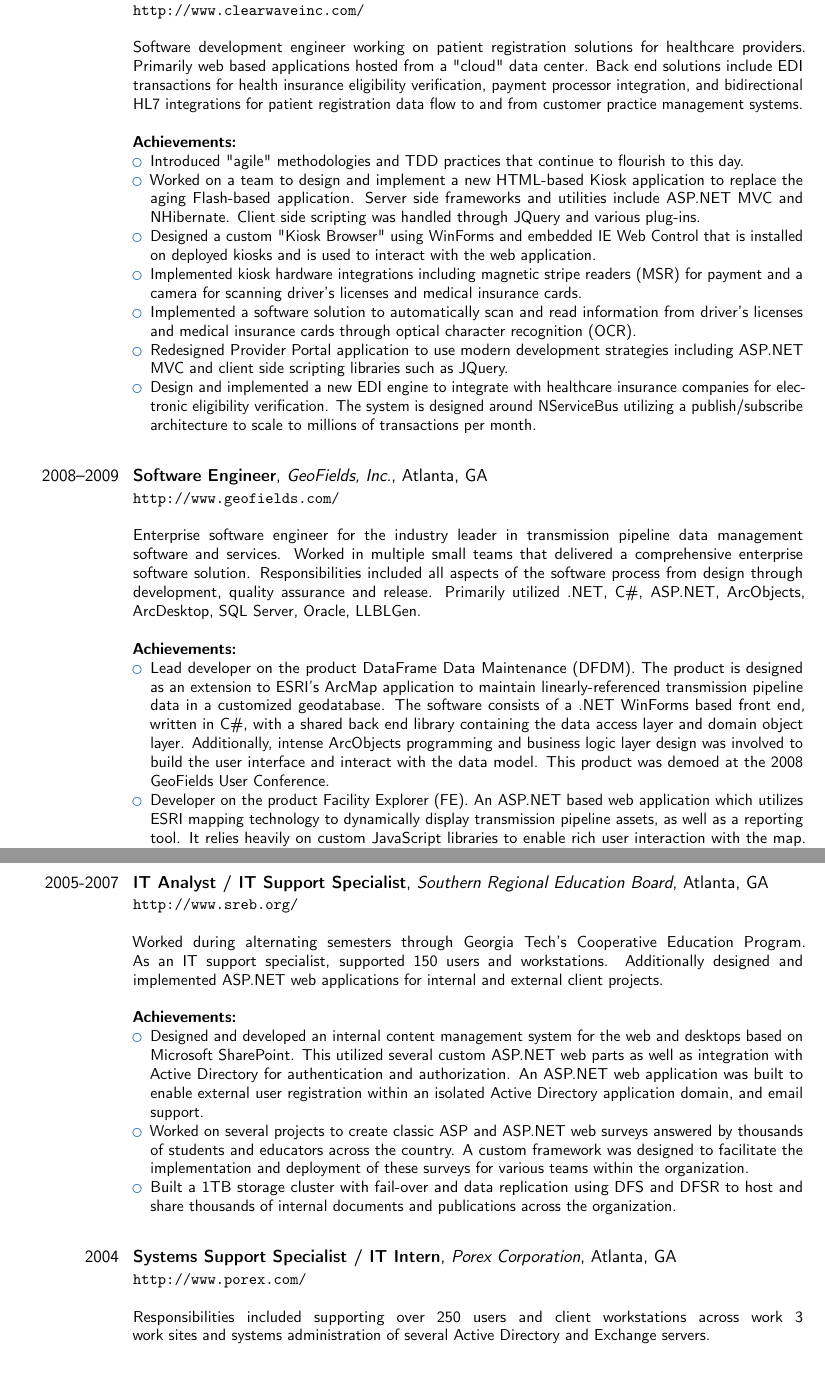
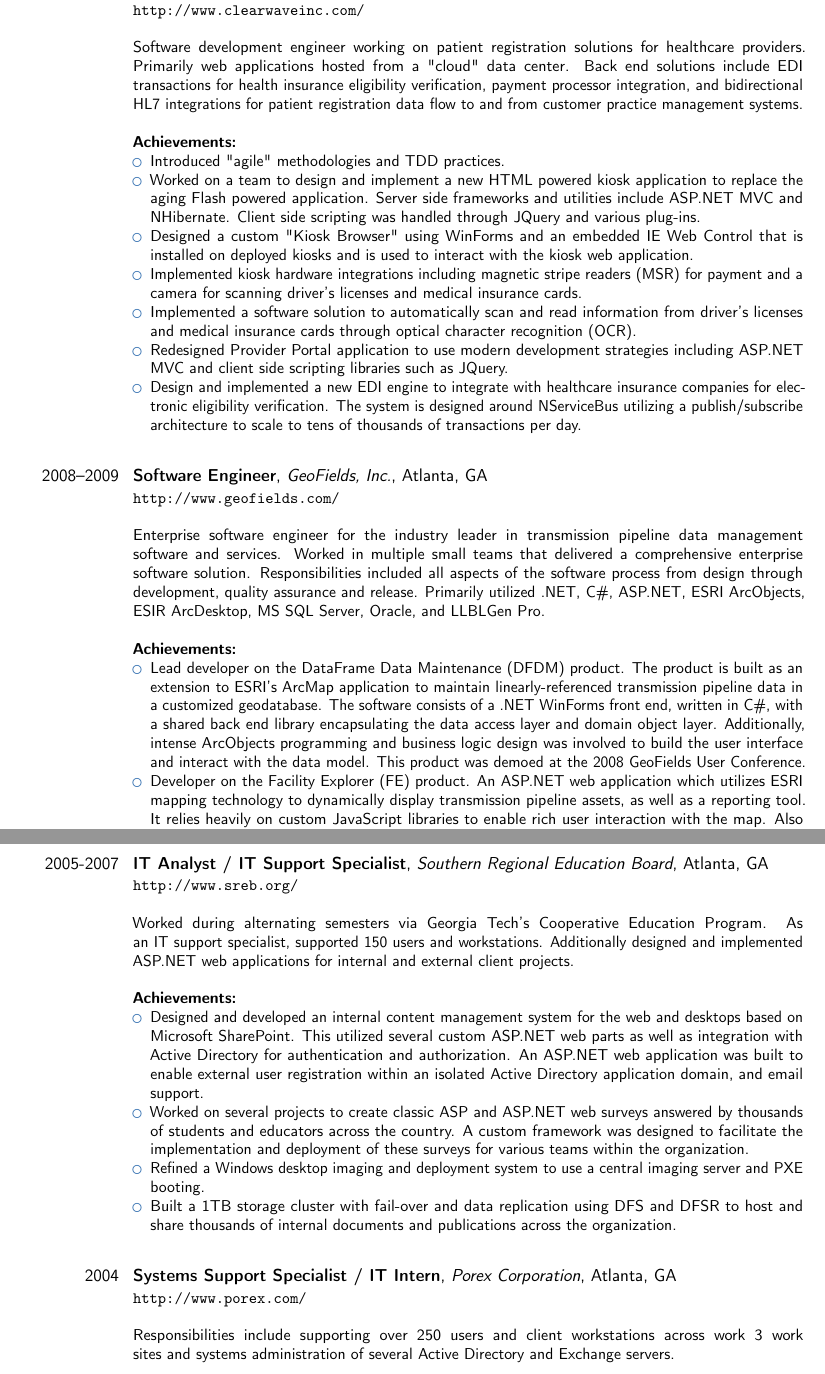
Before and after one commit to jdaigle/resume, a LaTeX CV (daigle_2015_resume.tex): two parts of pages 2 and 3 of 3, joined at a grey line, cut so that both start at the same text. Compiled offline with pdfLaTeX.

Commit message:
refinements

```diff
--- a/daigle_2015_resume.tex
+++ b/daigle_2015_resume.tex
@@ -74,39 +74,40 @@
 
 \cventry{2009--2013}{Senior Software Engineer}{Clearwave Corporation}{Atlanta, GA}{}{
 {\url{http://www.clearwaveinc.com/}}\newline{}\newline{}
-Software development engineer working on patient registration solutions for healthcare providers. Primarily web based applications hosted from a "cloud" data center. Back end solutions include EDI transactions for health insurance eligibility verification, payment processor integration, and bidirectional HL7 integrations for patient registration data flow to and from customer practice management systems.\newline{}\newline{}
+Software development engineer working on patient registration solutions for healthcare providers. Primarily web applications hosted from a "cloud" data center. Back end solutions include EDI transactions for health insurance eligibility verification, payment processor integration, and bidirectional HL7 integrations for patient registration data flow to and from customer practice management systems.\newline{}\newline{}
 \textbf{Achievements:}
 \begin{itemize}
-\item Introduced "agile" methodologies and TDD practices that continue to flourish to this day.
-\item Worked on a team to design and implement a new HTML-based Kiosk application to replace the aging Flash-based application. Server side frameworks and utilities include ASP.NET MVC and NHibernate. Client side scripting was handled through JQuery and various plug-ins.
-\item Designed a custom "Kiosk Browser" using WinForms and embedded IE Web Control that is installed on deployed kiosks and is used to interact with the web application.
+\item Introduced "agile" methodologies and TDD practices.
+\item Worked on a team to design and implement a new HTML powered kiosk application to replace the aging Flash powered application. Server side frameworks and utilities include ASP.NET MVC and NHibernate. Client side scripting was handled through JQuery and various plug-ins.
+\item Designed a custom "Kiosk Browser" using WinForms and an embedded IE Web Control that is installed on deployed kiosks and is used to interact with the kiosk web application.
 \item Implemented kiosk hardware integrations including magnetic stripe readers (MSR) for payment and a camera for scanning driver's licenses and medical insurance cards.
 \item Implemented a software solution to automatically scan and read information from driver's licenses and medical insurance cards through optical character recognition (OCR).
 \item Redesigned Provider Portal application to use modern development strategies including ASP.NET MVC and client side scripting libraries such as JQuery.
-\item Design and implemented a new EDI engine to integrate with healthcare insurance companies for electronic eligibility verification. The system is designed around NServiceBus utilizing a publish/subscribe architecture to scale to millions of transactions per month.
+\item Design and implemented a new EDI engine to integrate with healthcare insurance companies for electronic eligibility verification. The system is designed around NServiceBus utilizing a publish/subscribe architecture to scale to tens of thousands of transactions per day.
 \end{itemize}
 }
 \cvitem{}{}
 
 \cventry{2008--2009}{Software Engineer}{GeoFields, Inc.}{Atlanta, GA}{}{
 {\url{http://www.geofields.com/}}\newline{}\newline{}
-Enterprise software engineer for the industry leader in transmission pipeline data management software and services. Worked in multiple small teams that delivered a comprehensive enterprise software solution. Responsibilities included all aspects of the software process from design through development, quality assurance and release. Primarily utilized .NET, C\#, ASP.NET, ArcObjects, ArcDesktop, SQL Server, Oracle, LLBLGen.\newline{}\newline{}
+Enterprise software engineer for the industry leader in transmission pipeline data management software and services. Worked in multiple small teams that delivered a comprehensive enterprise software solution. Responsibilities included all aspects of the software process from design through development, quality assurance and release. Primarily utilized .NET, C\#, ASP.NET, ESRI ArcObjects, ESIR ArcDesktop, MS SQL Server, Oracle, and LLBLGen Pro.\newline{}\newline{}
 \textbf{Achievements:}
 \begin{itemize}
-\item Lead developer on the product DataFrame Data Maintenance (DFDM). The product is designed as an extension to ESRI’s ArcMap application to maintain linearly-referenced transmission pipeline data in a customized geodatabase. The software consists of a .NET WinForms based front end, written in C\#, with a shared back end library containing the data access layer and domain object layer. Additionally, intense ArcObjects programming and business logic layer design was involved to build the user interface and interact with the data model. This product was demoed at the 2008 GeoFields User Conference.
-\item Developer on the product Facility Explorer (FE). An ASP.NET based web application which utilizes ESRI mapping technology to dynamically display transmission pipeline assets, as well as a reporting tool. It relies heavily on custom JavaScript libraries to enable rich user interaction with the map. Also participated in support of a legacy ASP version of the software.
-\item Lead in the design and development of a large enterprise foundation code base to be reused by several other software applications. Much of the work included building a dynamic data access layer and business logic layer. Several newer .NET technologies were utilized including WCF and LINQ.
+\item Lead developer on the DataFrame Data Maintenance (DFDM) product. The product is built as an extension to ESRI’s ArcMap application to maintain linearly-referenced transmission pipeline data in a customized geodatabase. The software consists of a .NET WinForms front end, written in C\#, with a shared back end library encapsulating the data access layer and domain object layer. Additionally, intense ArcObjects programming and business logic design was involved to build the user interface and interact with the data model. This product was demoed at the 2008 GeoFields User Conference.
+\item Developer on the Facility Explorer (FE) product. An ASP.NET web application which utilizes ESRI mapping technology to dynamically display transmission pipeline assets, as well as a reporting tool. It relies heavily on custom JavaScript libraries to enable rich user interaction with the map. Also participated in support of a legacy classic ASP version of the software.
+\item Lead the design and development of a large enterprise foundation code base to be reused by several other software applications. Much of the work included building a dynamic data access layer and business logic layer. Several newer .NET technologies were utilized including WCF and LINQ.
 \end{itemize}
 }
 \cvitem{}{}
 
 \cventry{2005-2007}{IT Analyst / IT Support Specialist}{Southern Regional Education Board}{Atlanta, GA}{}{
 {\url{http://www.sreb.org/}}\newline{}\newline{}
-Worked during alternating semesters through Georgia Tech's Cooperative Education Program. As an IT support specialist, supported 150 users and workstations. Additionally designed and implemented ASP.NET web applications for internal and external client projects.\newline{}\newline{}
+Worked during alternating semesters via Georgia Tech's Cooperative Education Program. As an IT support specialist, supported 150 users and workstations. Additionally designed and implemented ASP.NET web applications for internal and external client projects.\newline{}\newline{}
 \textbf{Achievements:}
 \begin{itemize}
 \item Designed and developed an internal content management system for the web and desktops based on Microsoft SharePoint. This utilized several custom ASP.NET web parts as well as integration with Active Directory for authentication and authorization. An ASP.NET web application was built to enable external user registration within an isolated Active Directory application domain, and email support.
 \item Worked on several projects to create classic ASP and ASP.NET web surveys answered by thousands of students and educators across the country. A custom framework was designed to facilitate the implementation and deployment of these surveys for various teams within the organization.
+\item Refined a Windows desktop imaging and deployment system to use a central imaging server and PXE booting.
 \item Built a 1TB storage cluster with fail-over and data replication using DFS and DFSR to host and share thousands of internal documents and publications across the organization.
 \end{itemize}
 }
@@ -114,11 +115,11 @@
 
 \cventry{2004}{Systems Support Specialist / IT Intern}{Porex Corporation}{Atlanta, GA}{}{
 {\url{http://www.porex.com/}}\newline{}\newline{}
-Responsibilities included supporting over 250 users and client workstations across work 3 work sites and systems administration of several Active Directory and Exchange servers.\newline{}\newline{}
+Responsibilities include supporting over 250 users and client workstations across work 3 work sites and systems administration of several Active Directory and Exchange servers.\newline{}\newline{}
 \textbf{Achievements:}
 \begin{itemize}
 \item Designed and implemented a large scale user desktop imaging/deployment system utilizing Windows deployment technologies including sysprep and 3rd part tools such as Symantec Ghost.
-\item Developer for a Java based network monitoring system. Utilized several open source products including OpenNMS and other assets management tools, customized for the environment and monitoring requirements.
+\item Developer for a Java network monitoring system. Utilized several open source products including OpenNMS and other assets management tools, customized for the environment and monitoring requirements.
 \end{itemize}
 }
 \cvitem{}{}
```
Also changed, not shown: daigle_2015_resume.pdf, daigle_2015_resume.tex (10 more changed lines).
